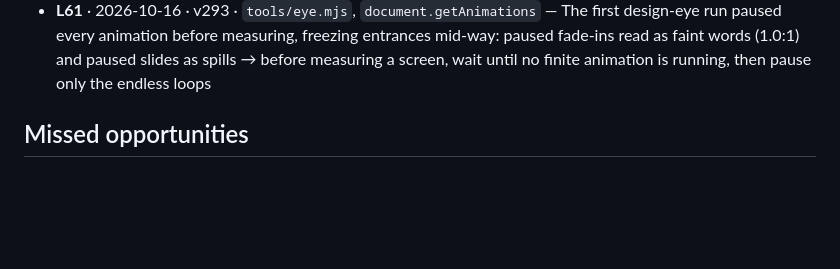
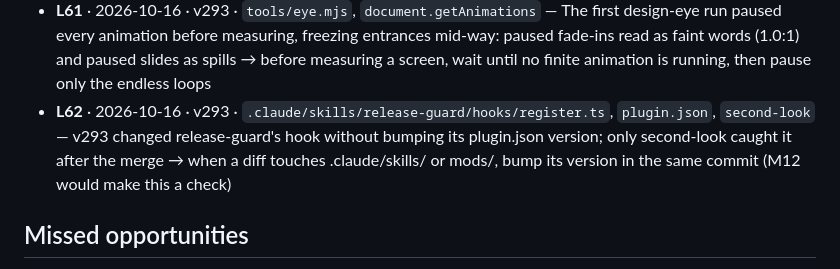
Before and after one commit to Shamlawy/Play-next, a Markdown page: docs/LESSONS.md, the part around the change. Rendered like a GitHub page; blank space fills up the shorter version.

Commit message:
Lesson: bump a mod's version with its hook change (#543)
Claude-Session: https://claude.ai/code/session_01VEUqJyJdR2YJqu7gHvnopL

Co-authored-by: Claude <noreply@anthropic.com>

```diff
--- a/docs/LESSONS.md
+++ b/docs/LESSONS.md
@@ -64,6 +64,7 @@ fine if the line format stays. Public repo: no game titles, scores or personal d
 - **L59** · 2026-10-16 · v291 · `pnreelPaint`, `#pnboot`, `resize` — The opening reel's waiting screen paints frame 0 once and never again, so folding/unfolding the Fold or rotating while it waits stretches the canvas (second-look caught it after merge) -> any canvas that can sit still on screen needs a resize repaint; test a waiting canvas with a viewport change in its scenario
 - **L60** · 2026-10-16 · v293 · `tools/eye.mjs`, `pkill -f` — pkill -f <pattern> inside a background Bash command matched its own shell (the pattern is in its command line) and killed the new run too → stop a background run with TaskStop / its task id, never pkill -f on a pattern the same command contains
 - **L61** · 2026-10-16 · v293 · `tools/eye.mjs`, `document.getAnimations` — The first design-eye run paused every animation before measuring, freezing entrances mid-way: paused fade-ins read as faint words (1.0:1) and paused slides as spills → before measuring a screen, wait until no finite animation is running, then pause only the endless loops
+- **L62** · 2026-10-16 · v293 · `.claude/skills/release-guard/hooks/register.ts`, `plugin.json`, `second-look` — v293 changed release-guard's hook without bumping its plugin.json version; only second-look caught it after the merge → when a diff touches .claude/skills/<mod> or mods/<mod>, bump its version in the same commit (M12 would make this a check)
 
 ## Missed opportunities
 
```
